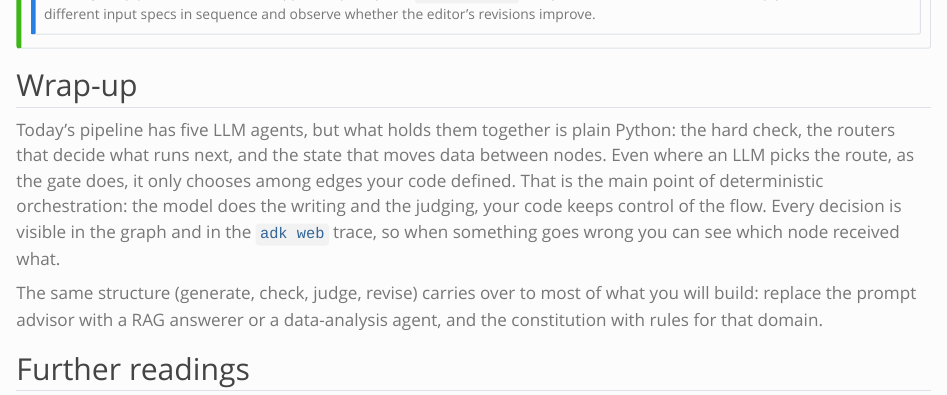
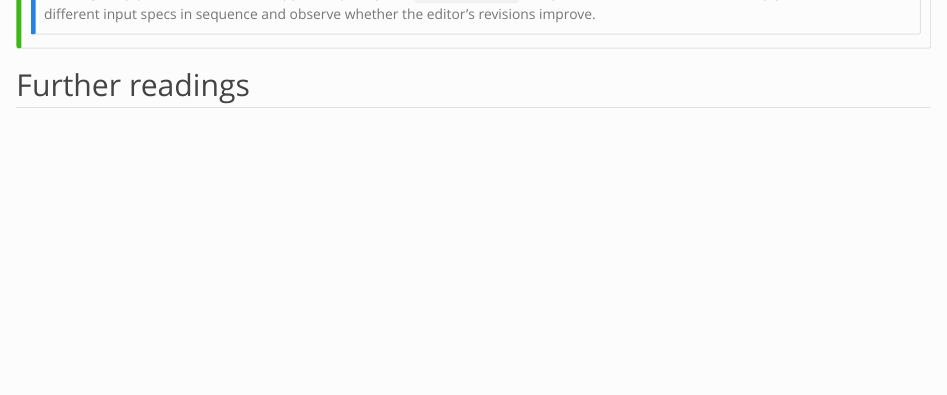
Before and after one commit to MBrede/generative_ai, a Quarto document (content/llm_pipelines.qmd): the page in a window 1100 px wide, from 14090 px down. Rendered offline with R 4.5, knitr and Pandoc in place of Quarto, with nearby package versions.

Commit message:
Remove wrap-up from LLM Pipelines chapter

```diff
--- a/content/llm_pipelines.qmd
+++ b/content/llm_pipelines.qmd
@@ -556,12 +556,6 @@ Extend your pipeline to accumulate approved prompts in `session.state` and pass
 
 
 
-## Wrap-up
-
-Today's pipeline has five LLM agents, but what holds them together is plain Python: the hard check, the routers that decide what runs next, and the state that moves data between nodes. Even where an LLM picks the route, as the gate does, it only chooses among edges your code defined. That is the main point of deterministic orchestration: the model does the writing and the judging, your code keeps control of the flow. Every decision is visible in the graph and in the `adk web` trace, so when something goes wrong you can see which node received what.
-
-The same structure (generate, check, judge, revise) carries over to most of what you will build: replace the prompt advisor with a RAG answerer or a data-analysis agent, and the constitution with rules for that domain.
-
 ## Further readings
 
 - @mao2025promptstemplatessystematicprompt: empirical analysis of 2,163 real-world system prompt templates, identifying seven components and their frequencies
```
